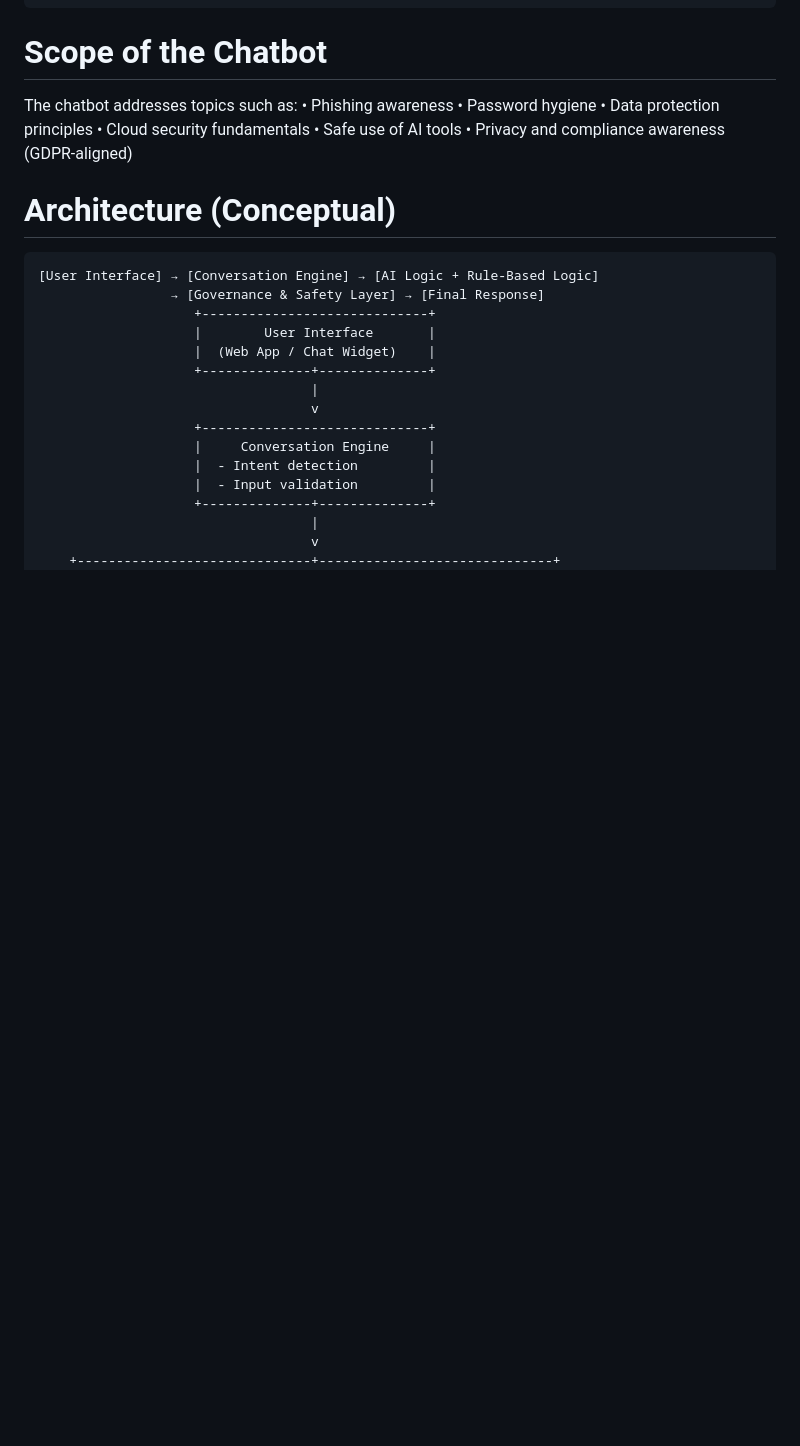
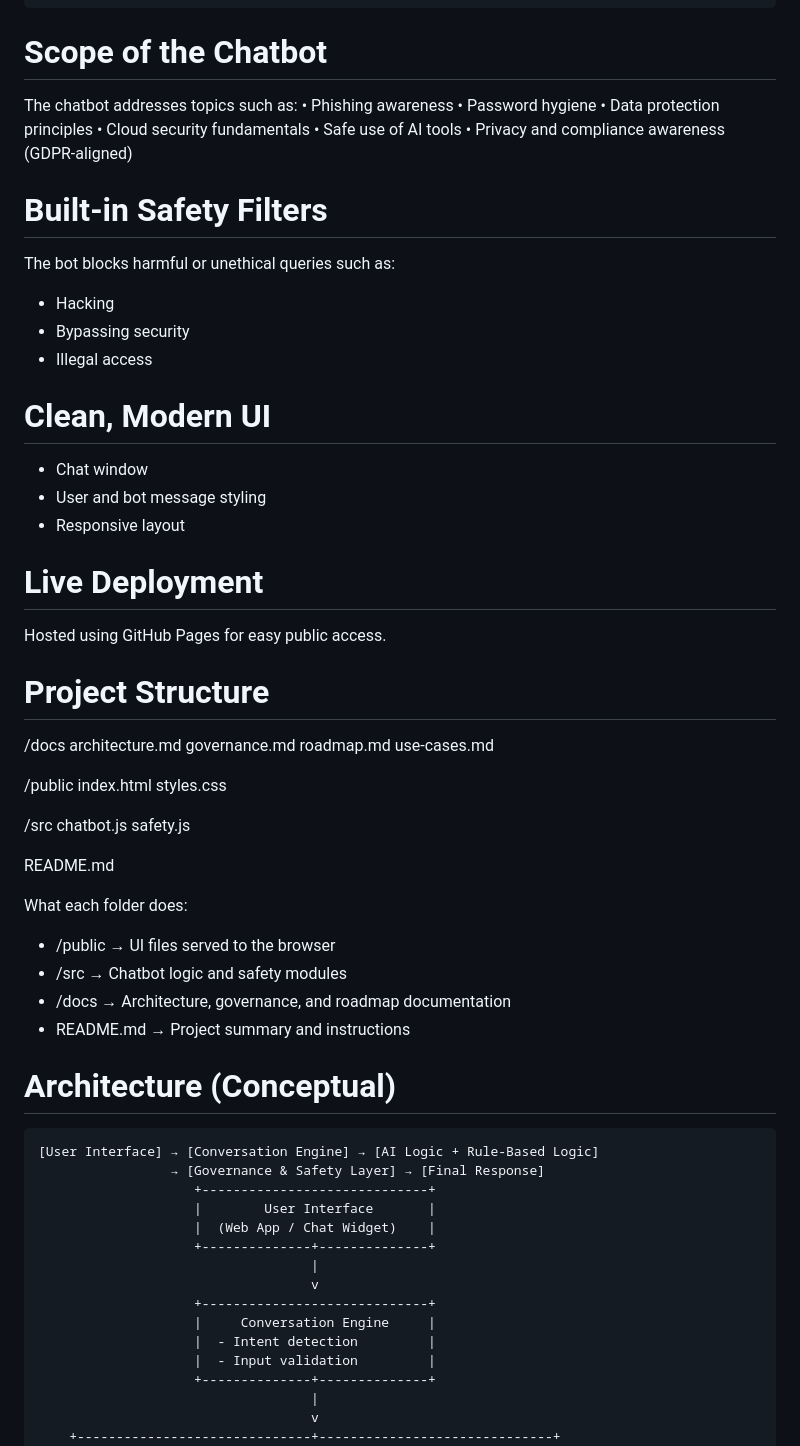
Before and after one commit to Debbiejava/Noventrax-cybersecurity-awareness-chatbot, a Markdown page: README.md, the part around one of its changes. Rendered like a GitHub page; blank space fills up the shorter version.

```diff
--- a/README.md
+++ b/README.md
@@ -17,6 +33,43 @@ The chatbot addresses topics such as:
 	• Cloud security fundamentals
 	• Safe use of AI tools
 	• Privacy and compliance awareness (GDPR-aligned)
+
+# Built‑in Safety Filters
+The bot blocks harmful or unethical queries such as:
+- Hacking
+- Bypassing security
+- Illegal access
+
+# Clean, Modern UI
+- Chat window
+- User and bot message styling
+- Responsive layout
+
+# Live Deployment
+Hosted using GitHub Pages for easy public access.
+
+# Project Structure
+/docs
+   architecture.md
+   governance.md
+   roadmap.md
+   use-cases.md
+
+/public
+   index.html
+   styles.css
+
+/src
+   chatbot.js
+   safety.js
+
+README.md
+
+What each folder does:
+- /public → UI files served to the browser
+- /src → Chatbot logic and safety modules
+- /docs → Architecture, governance, and roadmap documentation
+- README.md → Project summary and instructions
 
 # Architecture (Conceptual)
 	[User Interface] → [Conversation Engine] → [AI Logic + Rule-Based Logic]
```
Also changed, not shown: other parts of README.md (+68 -9 lines).
